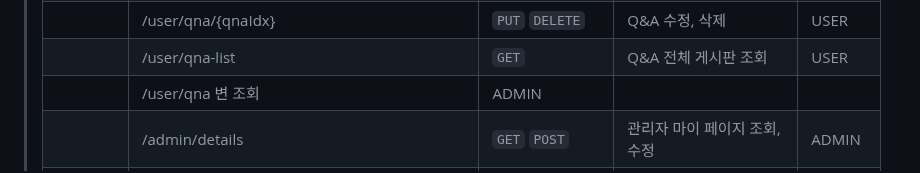
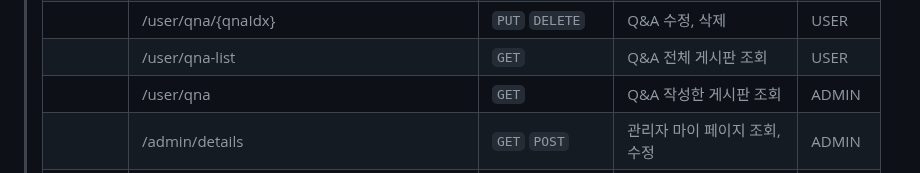
Before and after one commit to briankh1221/LOTUS, a Markdown page: README.md, the part around the change. GitHub-like rendering.

```diff
--- a/README.md
+++ b/README.md
@@ -165,7 +165,7 @@
 > |              | /user/qna                                                                  | `POST`                      | Q&A 등록 | USER |
 > |              | /user/qna/{qnaIdx}                                                         | `PUT` `DELETE`              | Q&A 수정, 삭제 | USER |
 > |              | /user/qna-list                                                             | `GET`                       | Q&A 전체 게시판 조회 | USER |
-> |              | /user/qna       변 조회 | ADMIN |
+> |              | /user/qna                                                                  | `GET`                       | Q&A 작성한 게시판 조회 | ADMIN |
 > |              | /admin/details                                                             | `GET` `POST`                | 관리자 마이 페이지 조회, 수정 | ADMIN |
 > |              | /admin/qna/{qnaIdx}/qnareply                                               | `POST` `PUT` `DELETE`       | Q&A 답변 등록, 수정, 삭제 | ADMIN |
 > |              | /admin/product/{productIdx}                                                | `PATCH` `DELETE`            | 관리자 물품 수정, 삭제 | ADMIN |
```
